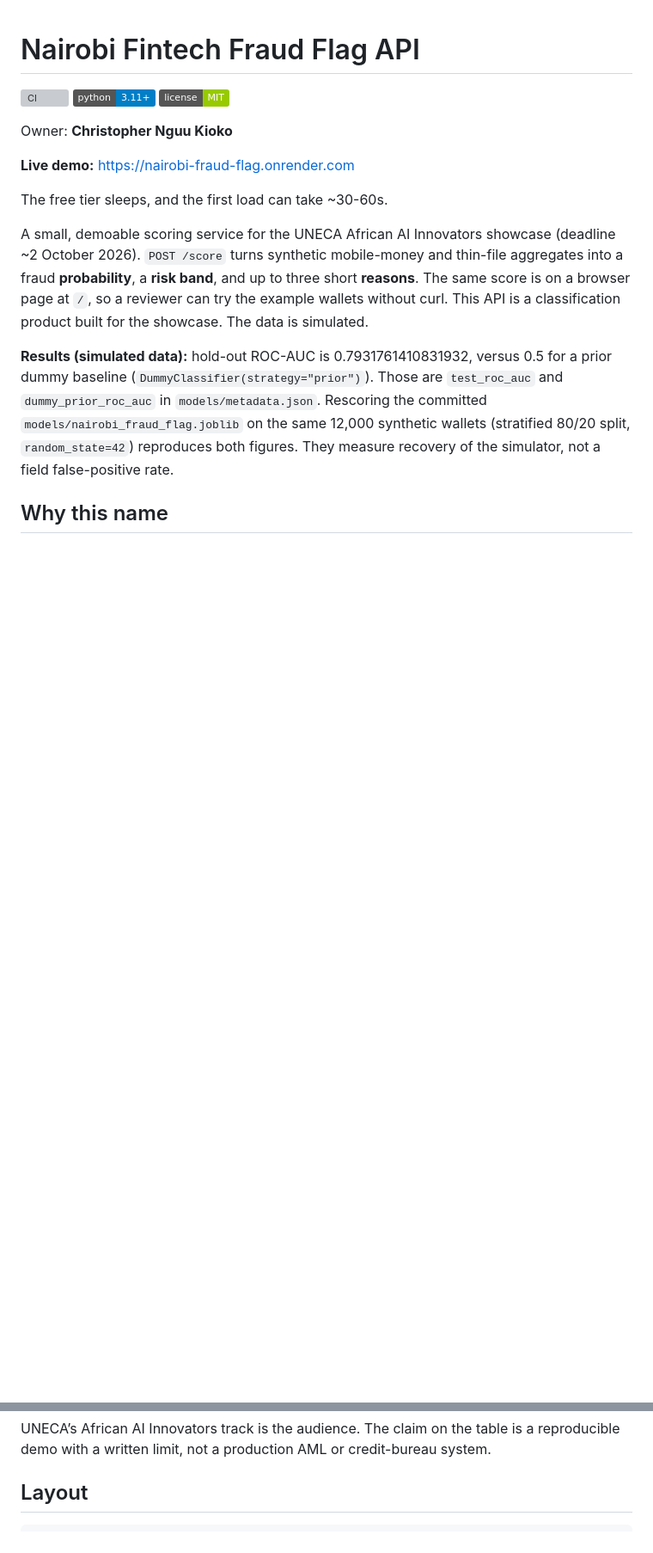
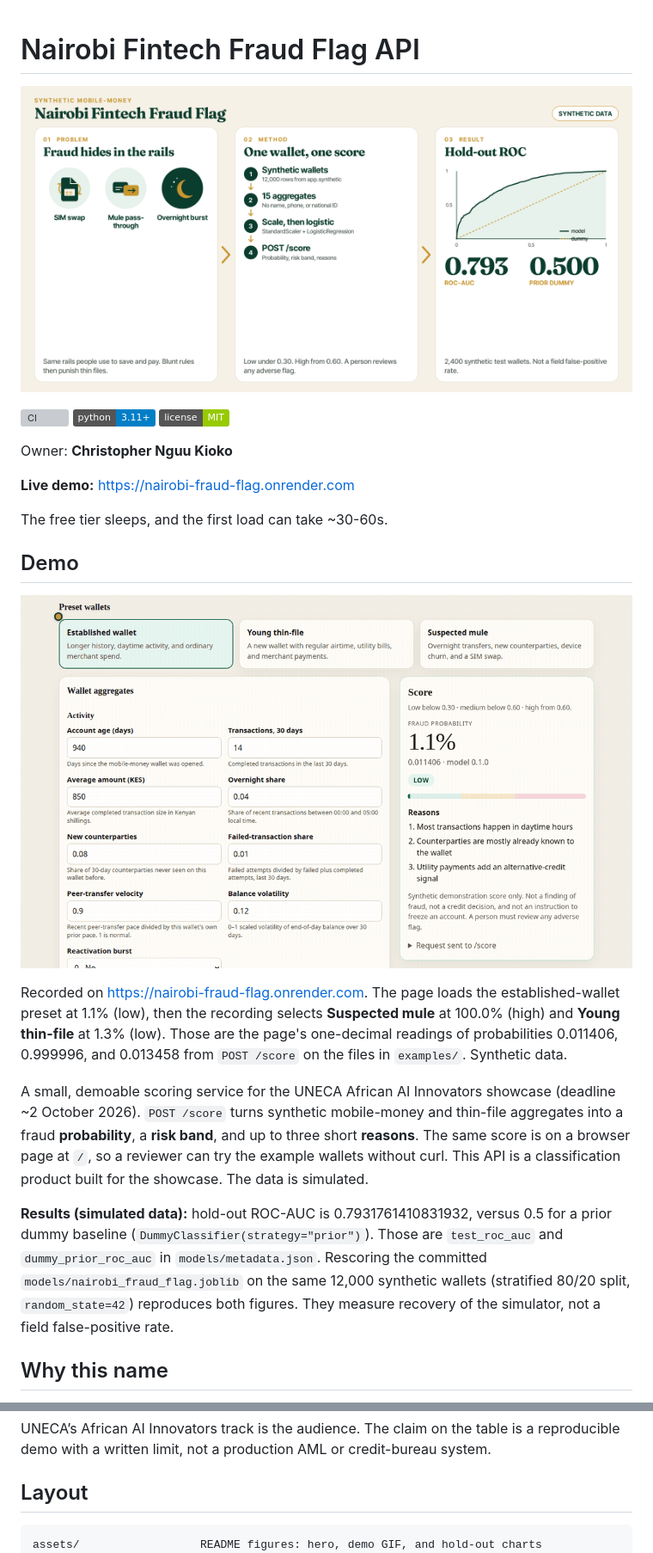
Before and after one commit to ChristopherKiokoStrathmore/DSA-8401---CREDIT-LAB, a Markdown page: README.md, 2 parts joined by grey strips. Shown: that part at 86% size. Rendered like a GitHub page; pictures changed too: assets/demo.gif (added), assets/hero.png (added); badges without logos; blank space fills up the shorter version; grey boxes are pictures that could not be loaded.

Commit message:
Add a story poster, live demo GIF, and hold-out charts to the README
Figures come from the committed model, the example wallets, and a recording of the live scoring page.

````diff
--- a/README.md
+++ b/README.md
@@ -1,4 +1,6 @@
 # Nairobi Fintech Fraud Flag API
+
+![Problem, method, and hold-out result: fraud hidden in the rails, the scoring path, and ROC-AUC 0.793 versus a prior dummy of 0.5. Synthetic data.](assets/hero.png)
 
 [![CI](https://github.com/ChristopherKiokoStrathmore/DSA-8401---CREDIT-LAB/actions/workflows/ci.yml/badge.svg)](https://github.com/ChristopherKiokoStrathmore/DSA-8401---CREDIT-LAB/actions/workflows/ci.yml)
 [![Python](https://img.shields.io/badge/python-3.11%2B-blue)](https://www.python.org/downloads/)
@@ -9,6 +11,12 @@ Owner: **Christopher Nguu Kioko**
 **Live demo:** <https://nairobi-fraud-flag.onrender.com>
 
 The free tier sleeps, and the first load can take ~30-60s.
+
+## Demo
+
+![Scoring three synthetic presets on the live page: established wallet 1.1% low, suspected mule 100.0% high, young thin-file 1.3% low.](assets/demo.gif)
+
+Recorded on <https://nairobi-fraud-flag.onrender.com>. The page loads the established-wallet preset at 1.1% (low), then the recording selects **Suspected mule** at 100.0% (high) and **Young thin-file** at 1.3% (low). Those are the page's one-decimal readings of probabilities 0.011406, 0.999996, and 0.013458 from `POST /score` on the files in `examples/`. Synthetic data.
 
 A small, demoable scoring service for the UNECA African AI Innovators showcase
 (deadline ~2 October 2026). `POST /score` turns synthetic mobile-money and
@@ -278,6 +298,7 @@ system.
 ## Layout
 
 ```
+assets/                  README figures: hero, demo GIF, and hold-out charts
 app/                     FastAPI app, simulator, training, scoring
   main.py                GET /, GET /demo, GET /health, POST /score
   demo.py                browser demo (presets from examples/)
````
Also changed, not shown: other parts of README.md (+12 -0 lines), assets/coefficients.png (added), assets/example-scores.png (added), assets/roc-curve.png (added), assets/social-preview.png (added).
